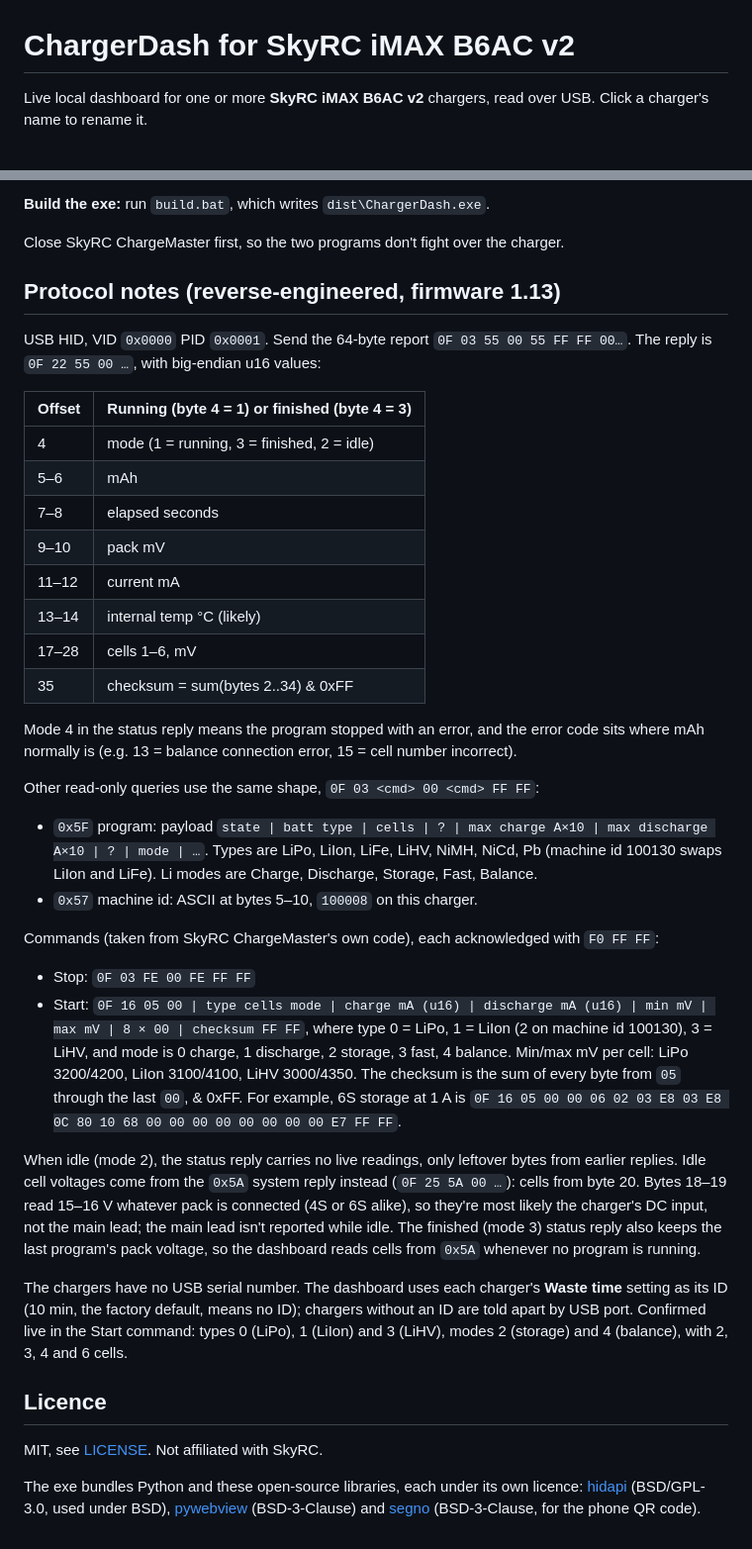
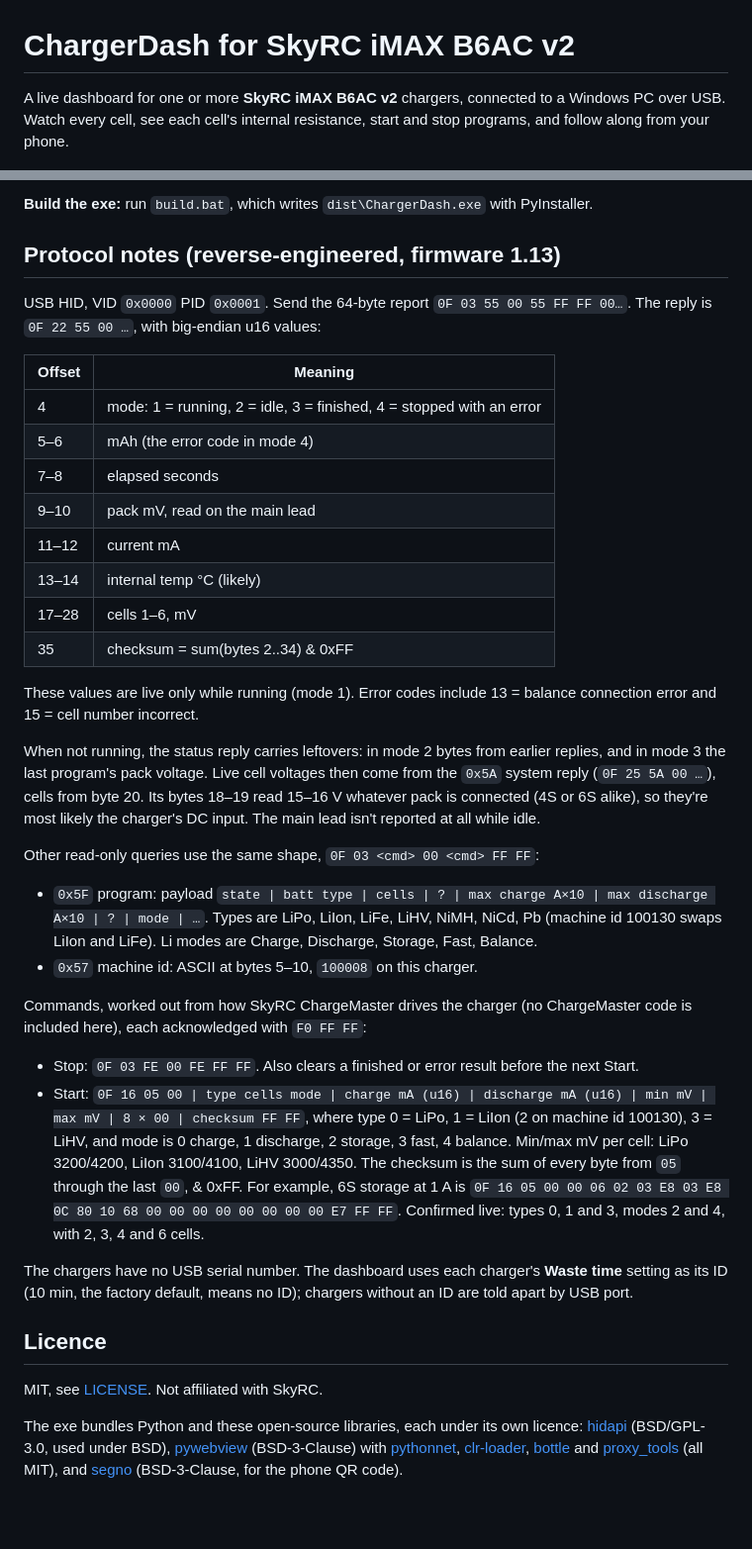
Before and after one commit to RobWiersma/ChargerDash, a Markdown page: README.md, 2 parts joined by grey strips. Shown at 99% size. Drawn GitHub-style; blank space fills up the shorter version.

```diff
--- a/README.md
+++ b/README.md
@@ -1,7 +1,8 @@
 # ChargerDash for SkyRC iMAX B6AC v2
 
-Live local dashboard for one or more **SkyRC iMAX B6AC v2** chargers, read over USB.
-Click a charger's name to rename it.
+A live dashboard for one or more **SkyRC iMAX B6AC v2** chargers, connected to a Windows PC over
+USB. Watch every cell, see each cell's internal resistance, start and stop programs, and follow
+along from your phone.
 
 <picture>
   <source media="(prefers-color-scheme: dark)" srcset="screenshots/charging-dark.png">
@@ -100,26 +106,30 @@ python app.py
 
-**Build the exe:** run `build.bat`, which writes `dist\ChargerDash.exe`.
-
-Close SkyRC ChargeMaster first, so the two programs don't fight over the charger.
+**Build the exe:** run `build.bat`, which writes `dist\ChargerDash.exe` with PyInstaller.
 
 ## Protocol notes (reverse-engineered, firmware 1.13)
 
 USB HID, VID `0x0000` PID `0x0001`. Send the 64-byte report `0F 03 55 00 55 FF FF 00…`.
 The reply is `0F 22 55 00 …`, with big-endian u16 values:
 
-| Offset | Running (byte 4 = 1) or finished (byte 4 = 3) |
+| Offset | Meaning |
 |---|---|
-| 4 | mode (1 = running, 3 = finished, 2 = idle) |
-| 5–6 | mAh |
+| 4 | mode: 1 = running, 2 = idle, 3 = finished, 4 = stopped with an error |
+| 5–6 | mAh (the error code in mode 4) |
 | 7–8 | elapsed seconds |
-| 9–10 | pack mV |
+| 9–10 | pack mV, read on the main lead |
 | 11–12 | current mA |
 | 13–14 | internal temp °C (likely) |
 | 17–28 | cells 1–6, mV |
 | 35 | checksum = sum(bytes 2..34) & 0xFF |
 
-Mode 4 in the status reply means the program stopped with an error, and the error code sits
-where mAh normally is (e.g. 13 = balance connection error, 15 = cell number incorrect).
+These values are live only while running (mode 1). Error codes include 13 = balance connection
+error and 15 = cell number incorrect.
+
+When not running, the status reply carries leftovers: in mode 2 bytes from earlier replies, and
+in mode 3 the last program's pack voltage. Live cell voltages then come from the `0x5A` system
+reply (`0F 25 5A 00 …`), cells from byte 20. Its bytes 18–19 read 15–16 V whatever pack is
+connected (4S or 6S alike), so they're most likely the charger's DC input. The main lead isn't
+reported at all while idle.
 
 Other read-only queries use the same shape, `0F 03 <cmd> 00 <cmd> FF FF`:
 
@@ -128,27 +138,21 @@ Other read-only queries use the same shape, `0F 03 <cmd> 00 <cmd> FF FF`:
   Li modes are Charge, Discharge, Storage, Fast, Balance.
 - `0x57` machine id: ASCII at bytes 5–10, `100008` on this charger.
 
-Commands (taken from SkyRC ChargeMaster's own code), each acknowledged with `F0 FF FF`:
+Commands, worked out from how SkyRC ChargeMaster drives the charger (no ChargeMaster code is
+included here), each acknowledged with `F0 FF FF`:
 
-- Stop: `0F 03 FE 00 FE FF FF`
+- Stop: `0F 03 FE 00 FE FF FF`. Also clears a finished or error result before the next Start.
 - Start: `0F 16 05 00 | type cells mode | charge mA (u16) | discharge mA (u16) | min mV | max mV | 8 × 00 | checksum FF FF`,
   where type 0 = LiPo, 1 = LiIon (2 on machine id 100130), 3 = LiHV, and mode is 0 charge,
   1 discharge, 2 storage, 3 fast, 4 balance. Min/max mV per cell: LiPo 3200/4200,
   LiIon 3100/4100, LiHV 3000/4350.
   The checksum is the sum of every byte from `05` through the last `00`, & 0xFF.
   For example, 6S storage at 1 A is `0F 16 05 00 00 06 02 03 E8 03 E8 0C 80 10 68 00 00 00 00 00 00 00 00 E7 FF FF`.
-
-When idle (mode 2), the status reply carries no live readings, only leftover bytes from earlier
-replies. Idle cell voltages come from the `0x5A` system reply instead (`0F 25 5A 00 …`):
-cells from byte 20. Bytes 18–19 read 15–16 V whatever pack is connected (4S or 6S alike), so
-they're most likely the charger's DC input, not the main lead; the main lead isn't reported while
-idle. The finished (mode 3) status reply also keeps the last program's pack voltage, so the
-dashboard reads cells from `0x5A` whenever no program is running.
+  Confirmed live: types 0, 1 and 3, modes 2 and 4, with 2, 3, 4 and 6 cells.
 
 The chargers have no USB serial number. The dashboard uses each charger's **Waste time** setting
 as its ID (10 min, the factory default, means no ID); chargers without an ID are told apart by
-USB port. Confirmed live in the Start command: types 0 (LiPo), 1 (LiIon) and 3 (LiHV), modes
-2 (storage) and 4 (balance), with 2, 3, 4 and 6 cells.
+USB port.
 
 ## Licence
 
@@ -156,5 +160,7 @@ MIT, see [LICENSE](LICENSE). Not affiliated with SkyRC.
 
 The exe bundles Python and these open-source libraries, each under its own licence:
 [hidapi](https://github.com/trezor/cython-hidapi) (BSD/GPL-3.0, used under BSD),
-[pywebview](https://github.com/r0x0r/pywebview) (BSD-3-Clause) and
-[segno](https://github.com/heuer/segno) (BSD-3-Clause, for the phone QR code).
+[pywebview](https://github.com/r0x0r/pywebview) (BSD-3-Clause) with
+[pythonnet](https://github.com/pythonnet/pythonnet), [clr-loader](https://github.com/pythonnet/clr-loader),
+[bottle](https://github.com/bottlepy/bottle) and [proxy_tools](https://github.com/jtushman/proxy_tools) (all MIT),
+and [segno](https://github.com/heuer/segno) (BSD-3-Clause, for the phone QR code).
```
Also changed, not shown: other parts of README.md (+49 -44 lines).
